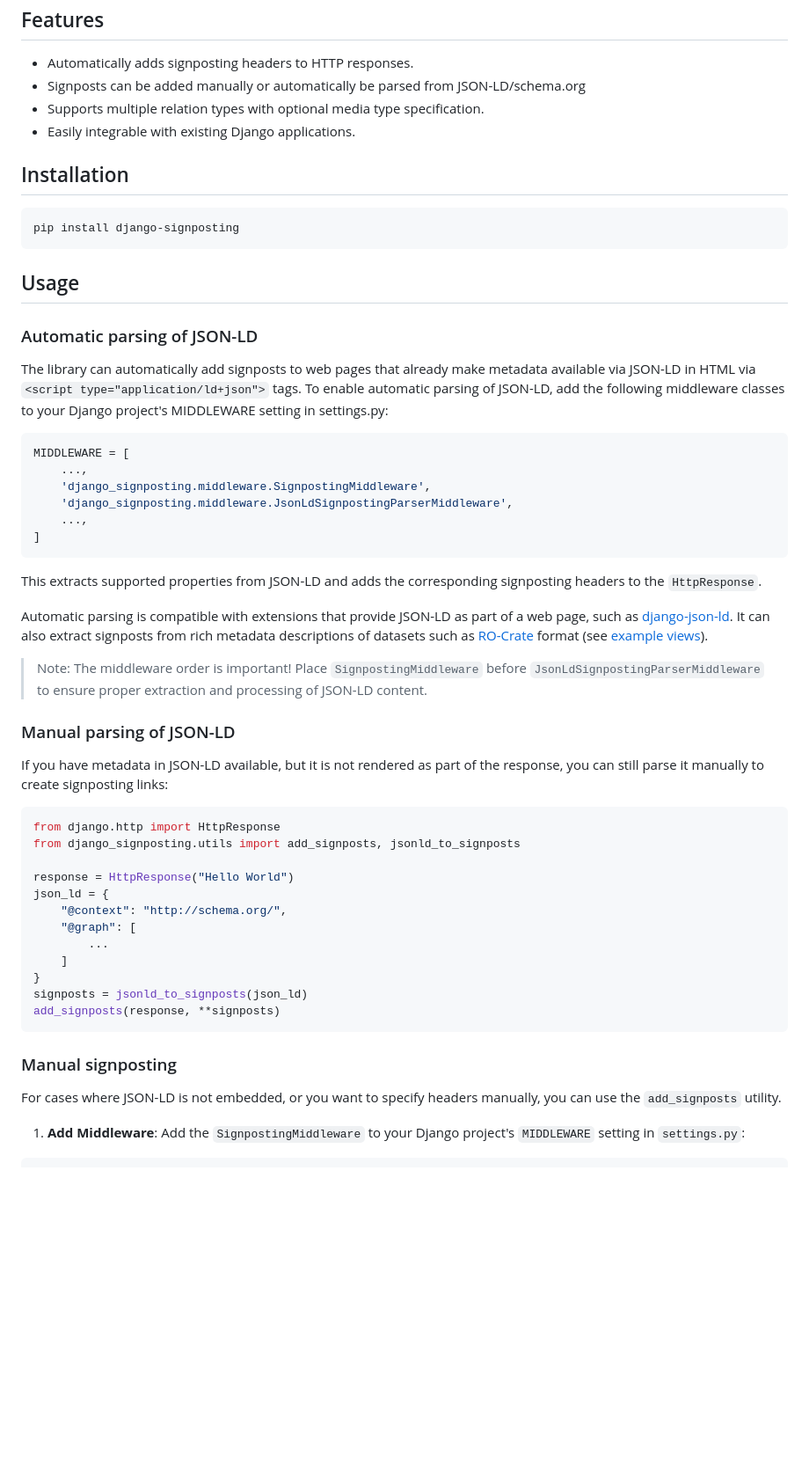
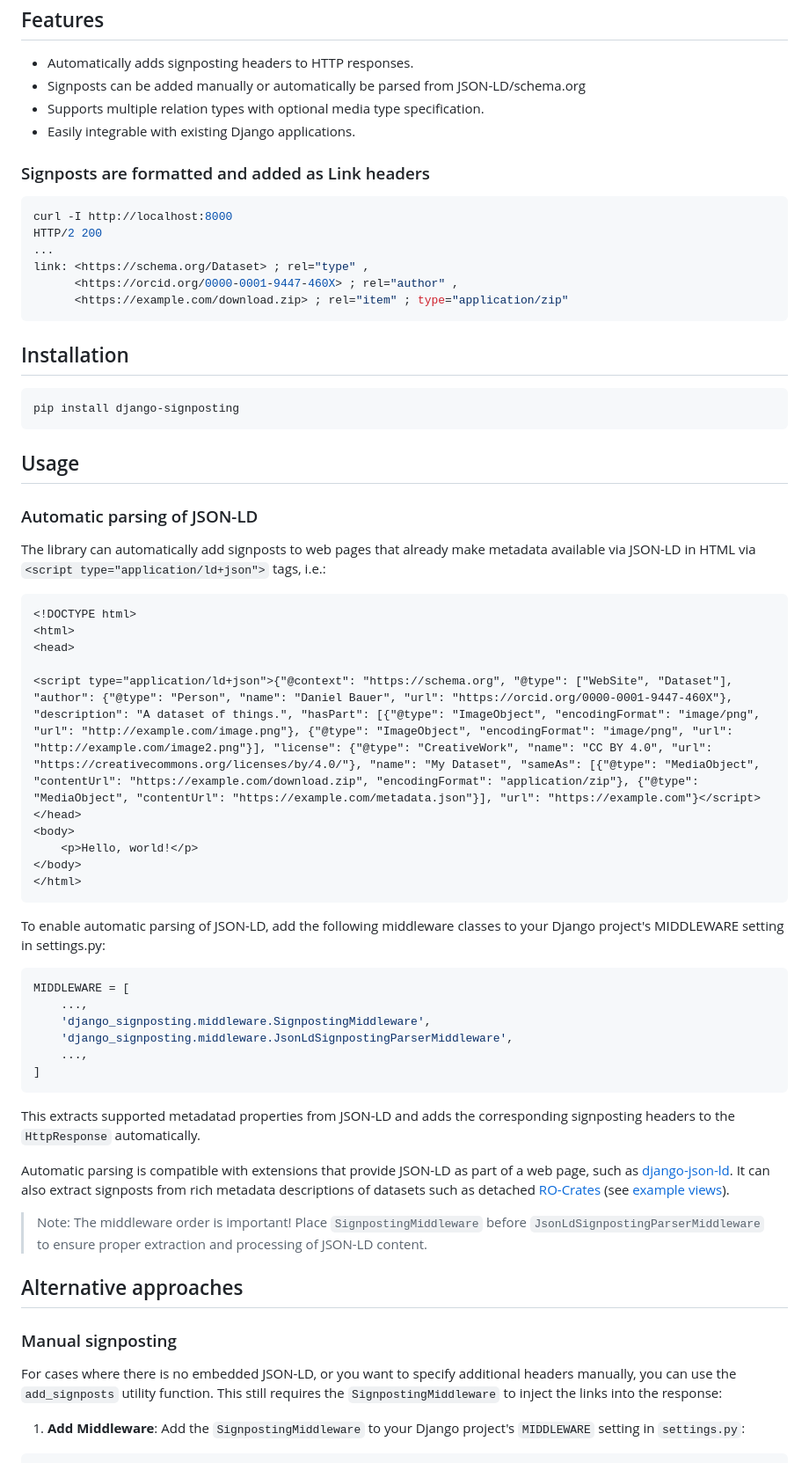
Before and after one commit to dnlbauer/django-signposting, a Markdown page: README.md, the part around one of its changes. Shown at 88% size. Rendered like a GitHub page; blank space fills up the shorter version.

Commit message:
refactoring on the readme

````diff
--- a/README.md
+++ b/README.md
@@ -15,6 +15,17 @@ Based on the [Signposting](https://github.com/stain/signposting) library.
 - Supports multiple relation types with optional media type specification.
 - Easily integrable with existing Django applications.
 
+### Signposts are formatted and added as Link headers
+
+```bash
+curl -I http://localhost:8000
+HTTP/2 200
+...
+link: <https://schema.org/Dataset> ; rel="type" ,
+      <https://orcid.org/0000-0001-9447-460X> ; rel="author" ,
+      <https://example.com/download.zip> ; rel="item" ; type="application/zip"
+```
+
 ## Installation
 
 ```bash
@@ -26,7 +37,22 @@ pip install django-signposting
 ### Automatic parsing of JSON-LD
 
 The library can automatically add signposts to web pages that already make
-metadata available via JSON-LD in HTML via `<script type="application/ld+json">` tags. To enable automatic parsing of JSON-LD, add the following middleware classes to your Django project's MIDDLEWARE setting in settings.py:
+metadata available via JSON-LD in HTML via `<script type="application/ld+json">` tags, i.e.:
+
+```HTML
+<!DOCTYPE html>
+<html>
+<head>
+
+<script type="application/ld+json">{"@context": "https://schema.org", "@type": ["WebSite", "Dataset"], "author": {"@type": "Person", "name": "Daniel Bauer", "url": "https://orcid.org/0000-0001-9447-460X"}, "description": "A dataset of things.", "hasPart": [{"@type": "ImageObject", "encodingFormat": "image/png", "url": "http://example.com/image.png"}, {"@type": "ImageObject", "encodingFormat": "image/png", "url": "http://example.com/image2.png"}], "license": {"@type": "CreativeWork", "name": "CC BY 4.0", "url": "https://creativecommons.org/licenses/by/4.0/"}, "name": "My Dataset", "sameAs": [{"@type": "MediaObject", "contentUrl": "https://example.com/download.zip", "encodingFormat": "application/zip"}, {"@type": "MediaObject", "contentUrl": "https://example.com/metadata.json"}], "url": "https://example.com"}</script>
+</head>
+<body>
+    <p>Hello, world!</p>
+</body>
+</html>
+```
+
+To enable automatic parsing of JSON-LD, add the following middleware classes to your Django project's MIDDLEWARE setting in settings.py:
 
 ```python
 MIDDLEWARE = [
@@ -37,36 +63,20 @@ MIDDLEWARE = [
 ]
 ```
 
-This extracts supported properties from JSON-LD and adds the corresponding signposting headers to the `HttpResponse`.
+This extracts supported metadatad properties from JSON-LD and adds the corresponding signposting headers to the `HttpResponse` automatically.
 
 Automatic parsing is compatible with extensions that provide JSON-LD as part of a web page, such as [django-json-ld](https://pypi.org/project/django-json-ld/).
-It can also extract signposts from rich metadata descriptions of datasets such as [RO-Crate](https://www.researchobject.org/ro-crate) format (see [example views](./example/example/views.py)).
+It can also extract signposts from rich metadata descriptions of datasets such as detached [RO-Crates](https://www.researchobject.org/ro-crate) (see [example views](./example/example/views.py)).
 
 > Note: The middleware order is important! Place `SignpostingMiddleware` before `JsonLdSignpostingParserMiddleware` to ensure proper extraction and processing of JSON-LD content.
 
-### Manual parsing of JSON-LD
-
-If you have metadata in JSON-LD available, but it is not rendered as part of the response, you can still parse it manually to create signposting links:
-
-```python
-from django.http import HttpResponse
-from django_signposting.utils import add_signposts, jsonld_to_signposts
-
-response = HttpResponse("Hello World")
-json_ld = {
-    "@context": "http://schema.org/",
-    "@graph": [
-        ...
-    ]
-}
-signposts = jsonld_to_signposts(json_ld)
-add_signposts(response, **signposts)
-```
-
+## Alternative approaches
 
 ### Manual signposting
 
-For cases where JSON-LD is not embedded, or you want to specify headers manually, you can use the `add_signposts` utility.
+For cases where there is no embedded JSON-LD, or you want to specify additional headers manually, you can use the `add_signposts` utility function.
+This still requires the `SignpostingMiddleware` to inject the links into
+the response:
 
 1. **Add Middleware**: Add the `SignpostingMiddleware` to your Django project's `MIDDLEWARE` setting in `settings.py`:
 
````
Also changed, not shown: other parts of README.md (+16 -9 lines).
